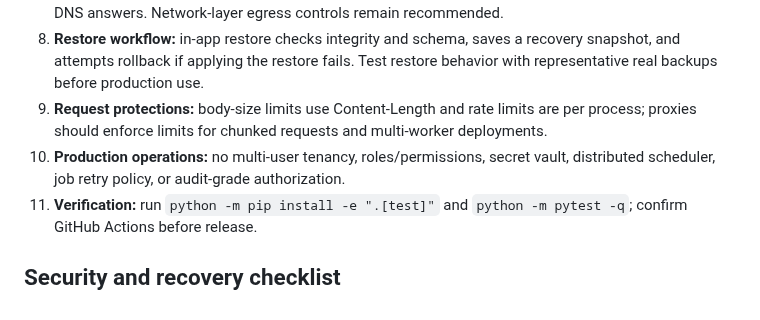
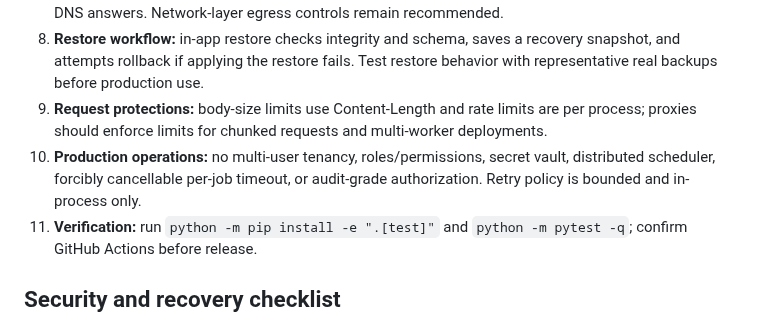
Before and after one commit to abdulraheemnohri/Nano-AI, a Markdown page: docs/A_TO_Z_AUDIT.md, the part around the change. Drawn GitHub-style.

Commit message:
Clarify remaining scheduler limitations in final audit

```diff
--- a/docs/A_TO_Z_AUDIT.md
+++ b/docs/A_TO_Z_AUDIT.md
@@ -36,7 +36,7 @@ Audit scope: current `main` source tree. This inventory distinguishes implemente
 7. **Research network pinning:** HTTPS sockets connect to a validated, pinned public IP with hostname TLS verification; redirects are revalidated and repinned. DNS rebinding tests cover mixed public/private DNS answers. Network-layer egress controls remain recommended.
 8. **Restore workflow:** in-app restore checks integrity and schema, saves a recovery snapshot, and attempts rollback if applying the restore fails. Test restore behavior with representative real backups before production use.
 9. **Request protections:** body-size limits use Content-Length and rate limits are per process; proxies should enforce limits for chunked requests and multi-worker deployments.
-10. **Production operations:** no multi-user tenancy, roles/permissions, secret vault, distributed scheduler, job retry policy, or audit-grade authorization.
+10. **Production operations:** no multi-user tenancy, roles/permissions, secret vault, distributed scheduler, forcibly cancellable per-job timeout, or audit-grade authorization. Retry policy is bounded and in-process only.
 11. **Verification:** run `python -m pip install -e ".[test]"` and `python -m pytest -q`; confirm GitHub Actions before release.
 
 ## Security and recovery checklist
```
